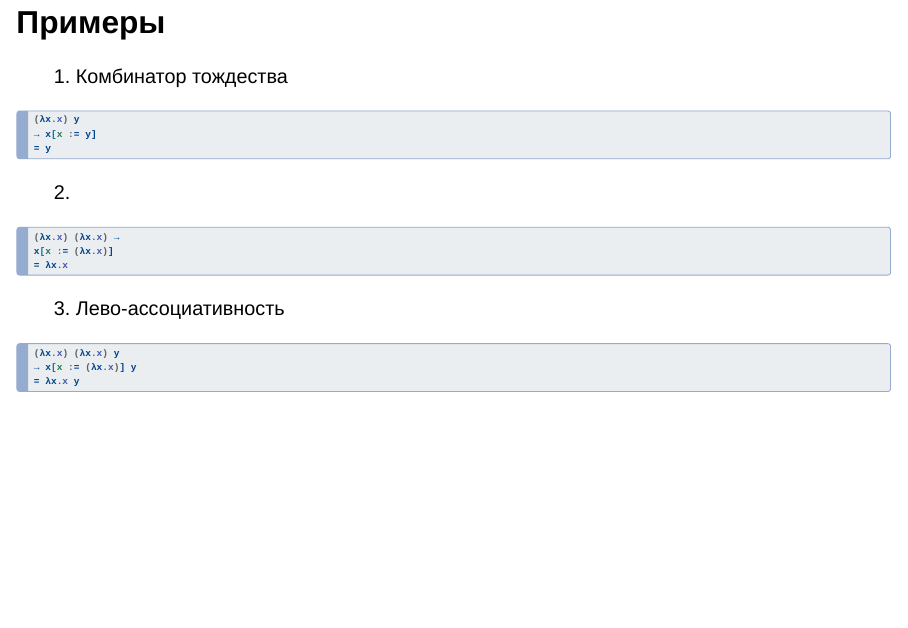
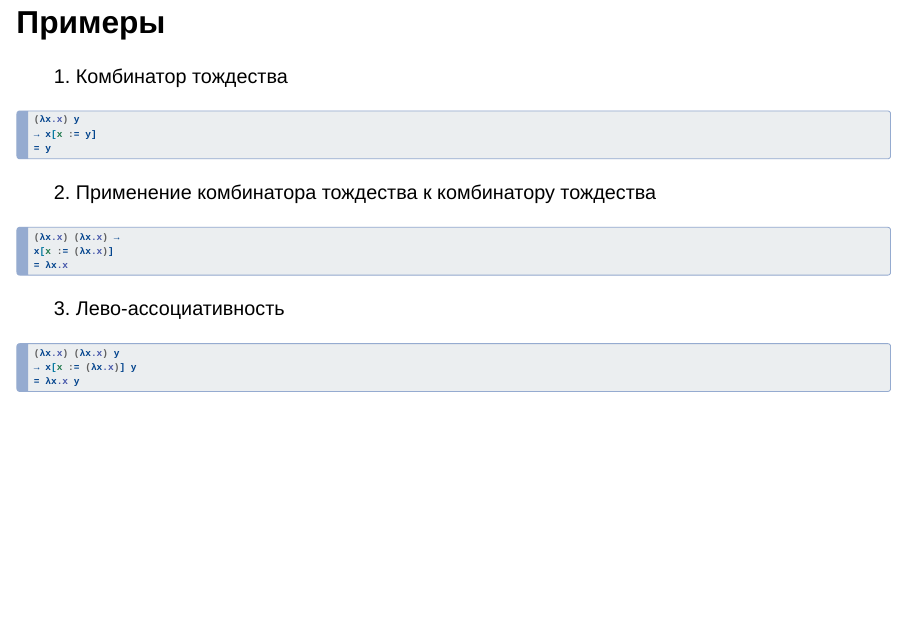
Before and after one commit to Fel1-of/MLaTA_Alt_2024, a Quarto document (presentation/presentation.qmd): page 5 of 20. Rendered offline with R 4.5, knitr and Pandoc in place of Quarto, with nearby package versions; drawn as Slidy slides in place of the format the file asks for.

Commit message:
Fix naming item of ordered list in example

````diff
--- a/presentation/presentation.qmd
+++ b/presentation/presentation.qmd
@@ -84,7 +84,7 @@ t1 t2 t3 = (t1 t2) t3
 ::: {.fragment}
 
 
-2.
+2. Применение комбинатора тождества к комбинатору тождества
 
 ``` css
 (λx.x) (λx.x) →
````
